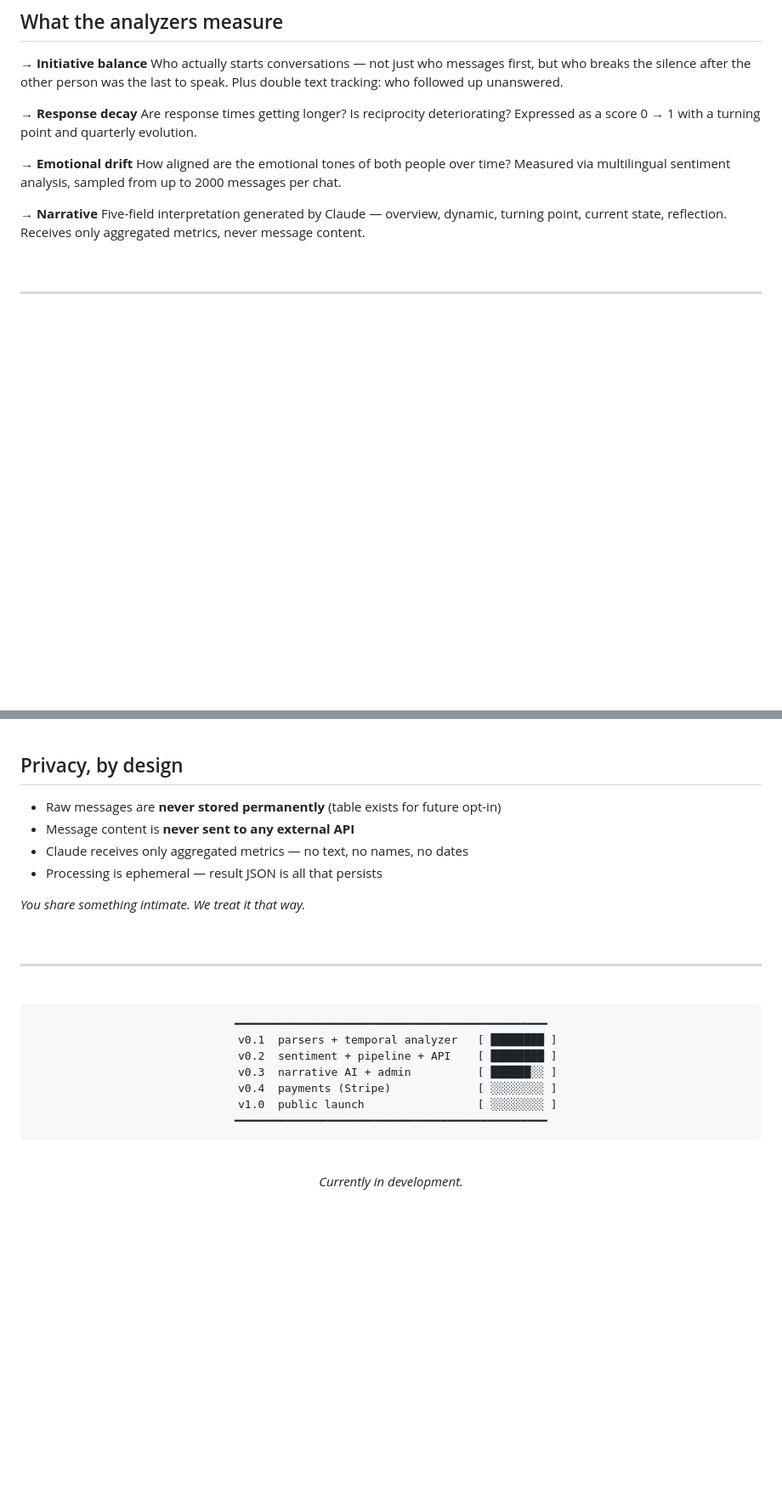
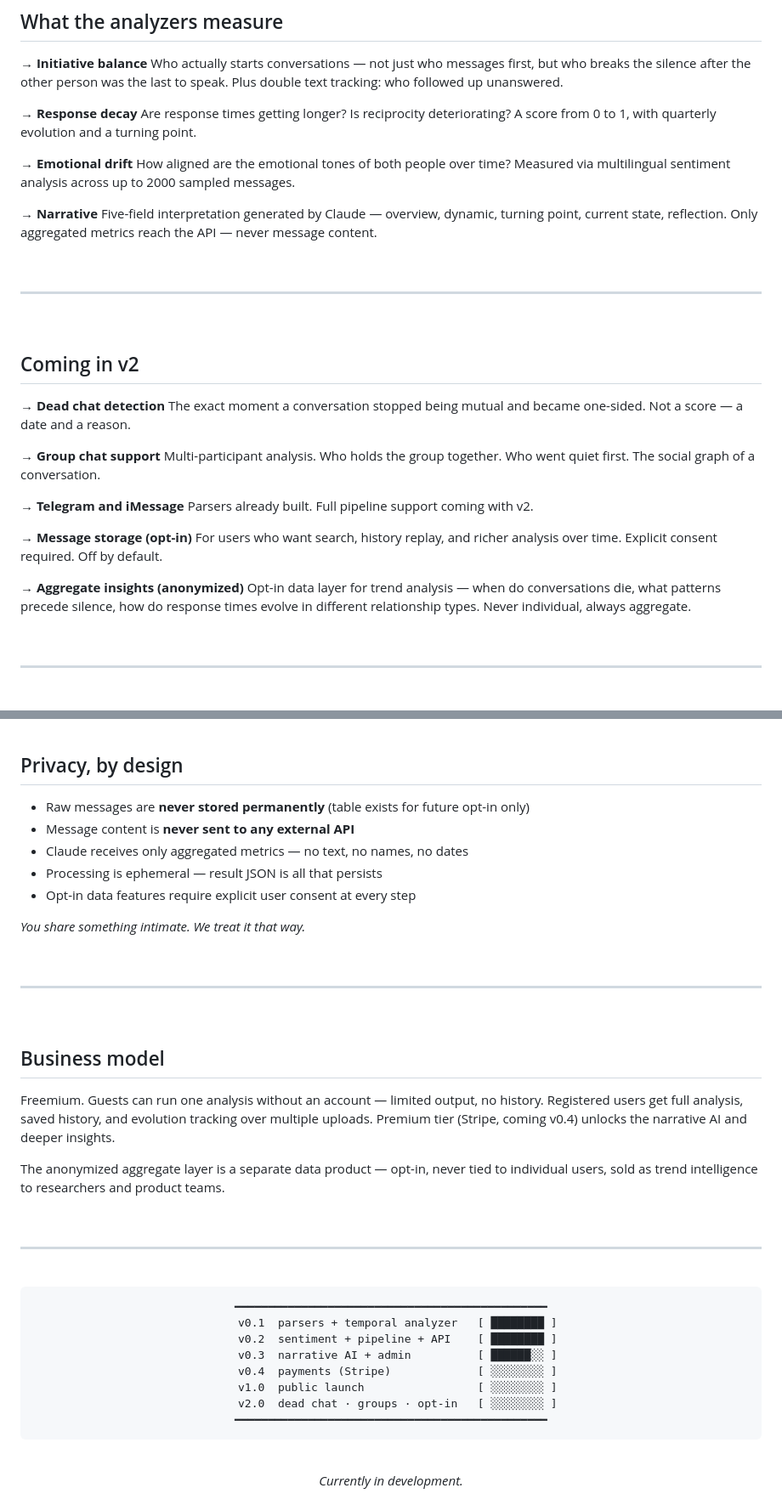
Before and after one commit to reeenatamc/lastseen-back, a Markdown page: README.md, 2 parts joined by grey strips. Shown at 85% size. Drawn GitHub-style; blank space fills up the shorter version.

Commit message:
docs: expand README with v2 roadmap, business model and future features

````diff
--- a/README.md
+++ b/README.md
@@ -106,13 +106,36 @@ GET    /admin                       SQLAdmin panel
 Who actually starts conversations — not just who messages first, but who breaks the silence after the other person was the last to speak. Plus double text tracking: who followed up unanswered.
 
 **→ Response decay**
-Are response times getting longer? Is reciprocity deteriorating? Expressed as a score 0 → 1 with a turning point and quarterly evolution.
+Are response times getting longer? Is reciprocity deteriorating? A score from 0 to 1, with quarterly evolution and a turning point.
 
 **→ Emotional drift**
-How aligned are the emotional tones of both people over time? Measured via multilingual sentiment analysis, sampled from up to 2000 messages per chat.
+How aligned are the emotional tones of both people over time? Measured via multilingual sentiment analysis across up to 2000 sampled messages.
 
 **→ Narrative**
-Five-field interpretation generated by Claude — overview, dynamic, turning point, current state, reflection. Receives only aggregated metrics, never message content.
+Five-field interpretation generated by Claude — overview, dynamic, turning point, current state, reflection. Only aggregated metrics reach the API — never message content.
+
+<br/>
+
+---
+
+<br/>
+
+## Coming in v2
+
+**→ Dead chat detection**
+The exact moment a conversation stopped being mutual and became one-sided. Not a score — a date and a reason.
+
+**→ Group chat support**
+Multi-participant analysis. Who holds the group together. Who went quiet first. The social graph of a conversation.
+
+**→ Telegram and iMessage**
+Parsers already built. Full pipeline support coming with v2.
+
+**→ Message storage (opt-in)**
+For users who want search, history replay, and richer analysis over time. Explicit consent required. Off by default.
+
+**→ Aggregate insights (anonymized)**
+Opt-in data layer for trend analysis — when do conversations die, what patterns precede silence, how do response times evolve in different relationship types. Never individual, always aggregate.
 
 <br/>
 
@@ -142,12 +165,25 @@ Five-field interpretation generated by Claude — overview, dynamic, turning poi
 
 ## Privacy, by design
 
-- Raw messages are **never stored permanently** (table exists for future opt-in)
+- Raw messages are **never stored permanently** (table exists for future opt-in only)
 - Message content is **never sent to any external API**
 - Claude receives only aggregated metrics — no text, no names, no dates
 - Processing is ephemeral — result JSON is all that persists
+- Opt-in data features require explicit user consent at every step
 
 *You share something intimate. We treat it that way.*
+
+<br/>
+
+---
+
+<br/>
+
+## Business model
+
+Freemium. Guests can run one analysis without an account — limited output, no history. Registered users get full analysis, saved history, and evolution tracking over multiple uploads. Premium tier (Stripe, coming v0.4) unlocks the narrative AI and deeper insights.
+
+The anonymized aggregate layer is a separate data product — opt-in, never tied to individual users, sold as trend intelligence to researchers and product teams.
 
 <br/>
 
@@ -164,6 +200,7 @@ Five-field interpretation generated by Claude — overview, dynamic, turning poi
   v0.3  narrative AI + admin          [ ██████░░ ]
   v0.4  payments (Stripe)             [ ░░░░░░░░ ]
   v1.0  public launch                 [ ░░░░░░░░ ]
+  v2.0  dead chat · groups · opt-in   [ ░░░░░░░░ ]
 ━━━━━━━━━━━━━━━━━━━━━━━━━━━━━━━━━━━━━━━━━━━━━━━
 ```
 
````
